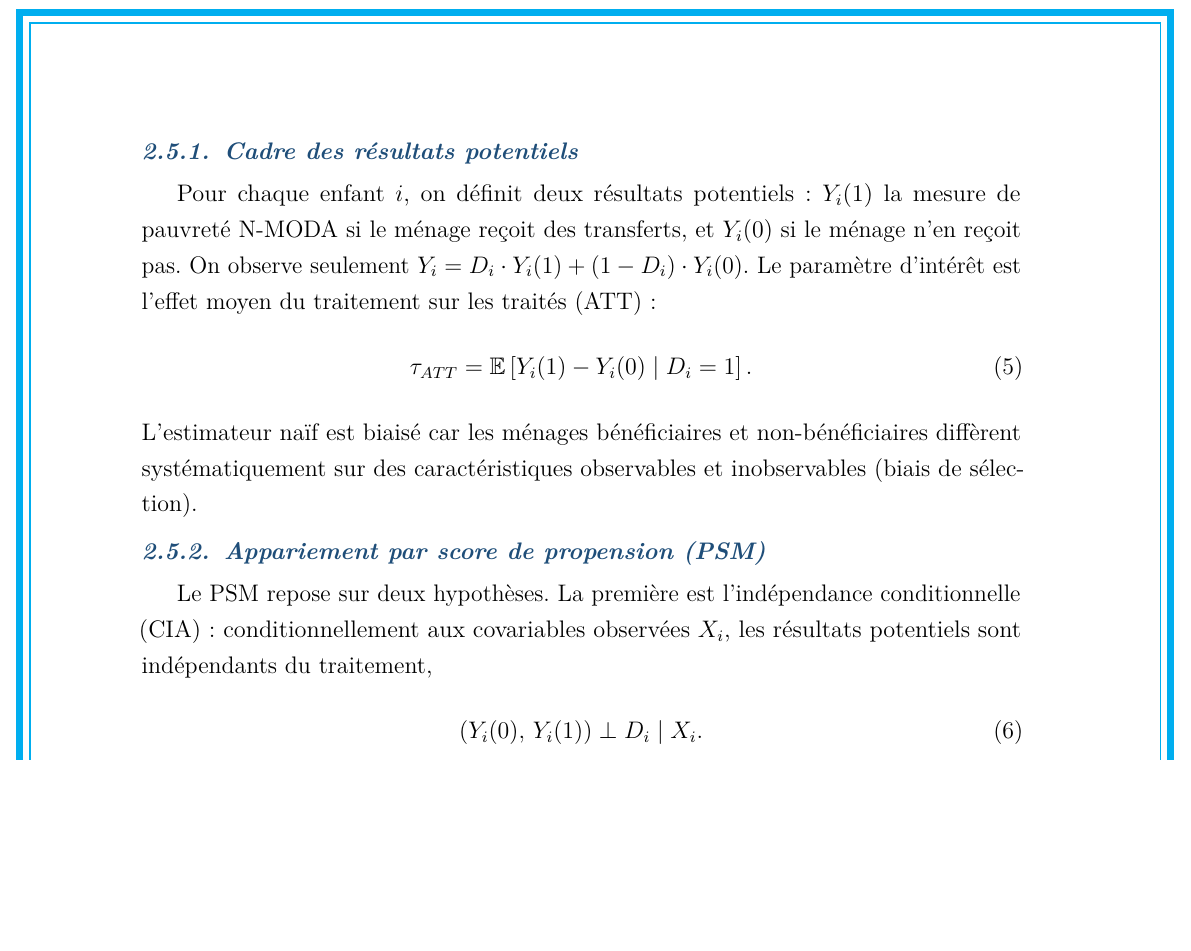
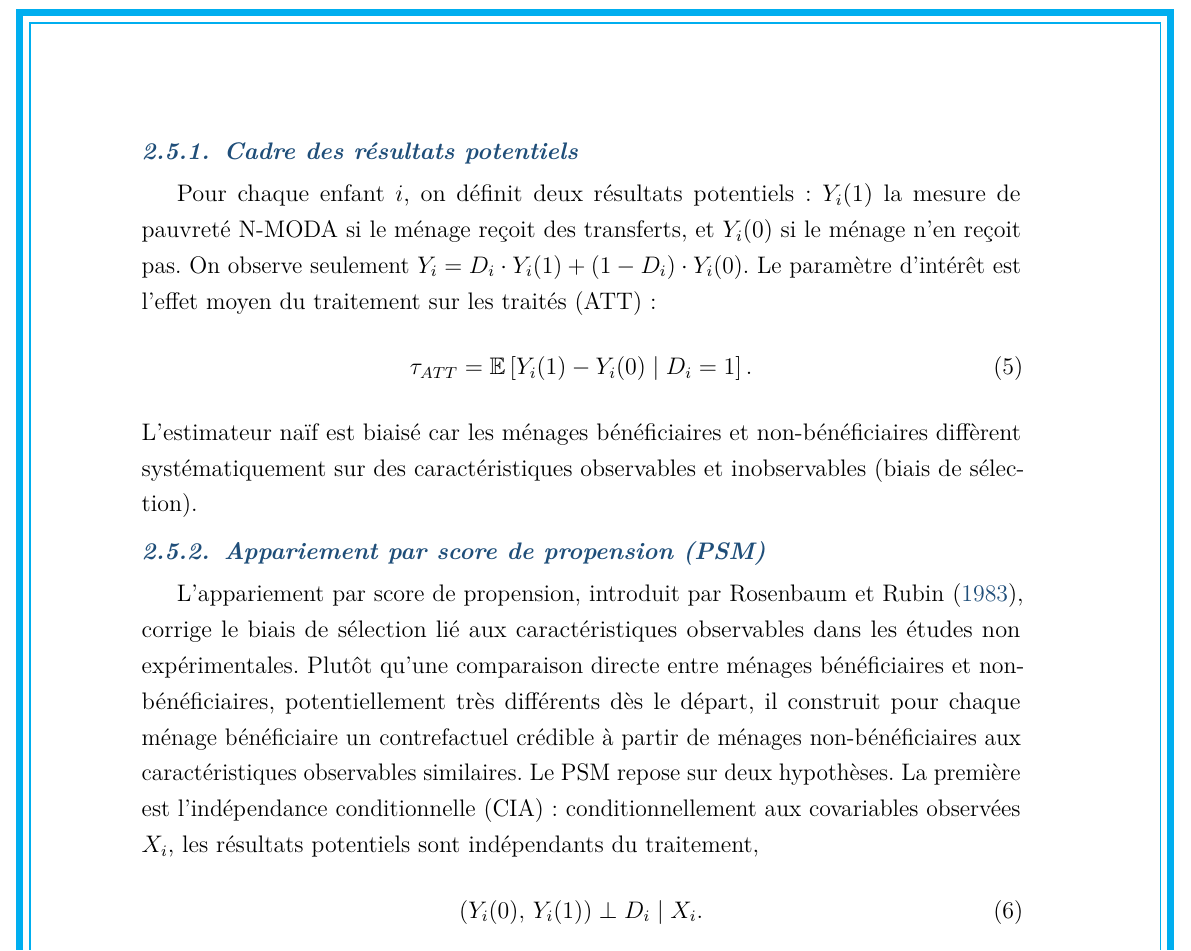
Before and after one commit to JODRAFF9/MEMOIRE, a LaTeX document (latex/main.tex, which reads latex/chapitres/chapitre2.tex): part of page 27 of 64, cut so that both start at the same text, the shorter picture padded with empty space. Compiled offline with pdfLaTeX.

Commit message:
Ajouter un paragraphe d'intuition avant la présentation formelle du PSM (#230)
* Retirer le signe + devant les valeurs d'ATT/impact

* Ajouter le diagnostic d'équilibrage (SMD) pour les méthodes kernel et caliper

A l'image du mémoire de référence Diakhou NDAO (ISE3 2025), qui verifie
l'equilibrage des covariables separement pour chaque methode d'appariement
testee, tout.do calcule desormais pstest (SMD avant/apres) non seulement
pour le k-NN (deja present) mais aussi pour le kernel Epanechnikov et le
caliper, permettant de verifier que l'appariement equilibre bien les
covariables quelle que soit la methode retenue pour l'analyse de
sensibilite.

* Reprendre le format du tableau d'équilibrage du mémoire de référence Diakhou NDAO

Le tableau de balance (tab:balance) presentait uniquement les SMD avant/apres
appariement. Reprend le format utilise par Diakhou NDAO (ISE3 2025) : moyenne
traites/temoins, biais standardise, et test de Student (T-stat, P>|t|) par
variable, sur l'echantillon apparie k-NN.

* Ajouter un paragraphe d'intuition avant la présentation formelle du PSM

Inspiré de la structure du mémoire de référence Diakhou NDAO (ISE3 2025),
qui introduit toujours l'objectif et le principe intuitif d'une méthode
avant sa formalisation. Ajoute une phrase de cadrage (contrefactuel credible
via des menages non-beneficiaires similaires) avant les hypotheses
formelles du PSM, sans dupliquer le contenu deja present (covariables,
verification de l'equilibrage) ailleurs dans le chapitre.

---------

Co-authored-by: Claude <noreply@anthropic.com>

```diff
--- a/latex/chapitres/chapitre2.tex
+++ b/latex/chapitres/chapitre2.tex
@@ -338,7 +338,13 @@ diffèrent systématiquement sur des caractéristiques observables et inobservab
 
 \subsubsection{Appariement par score de propension (PSM)}
 
-Le PSM repose sur deux hypothèses. La première est l'indépendance
+L'appariement par score de propension, introduit par \textcite{rosenbaum1983},
+corrige le biais de sélection lié aux caractéristiques observables dans les
+études non expérimentales. Plutôt qu'une comparaison directe entre ménages
+bénéficiaires et non-bénéficiaires, potentiellement très différents dès le
+départ, il construit pour chaque ménage bénéficiaire un contrefactuel crédible
+à partir de ménages non-bénéficiaires aux caractéristiques observables
+similaires. Le PSM repose sur deux hypothèses. La première est l'indépendance
 conditionnelle (CIA) : conditionnellement aux covariables observées $X_i$,
 les résultats potentiels sont indépendants du traitement,
 \begin{equation}
```
